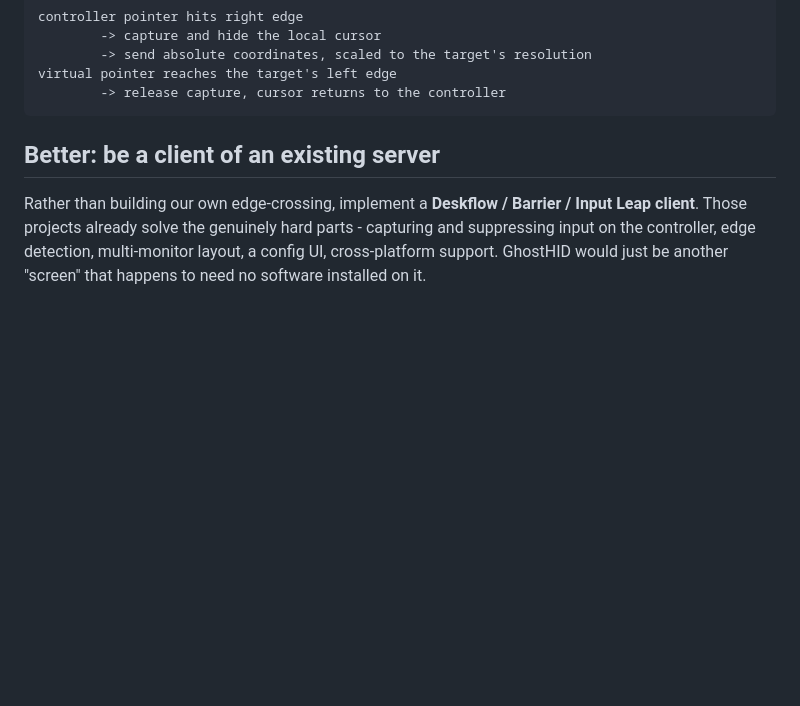
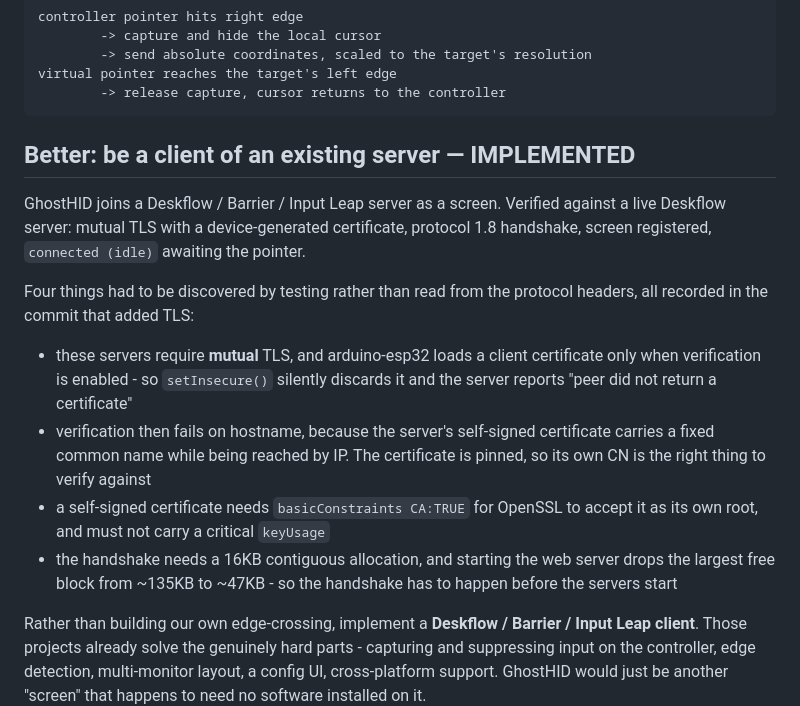
Before and after one commit to infamy/GhostHID, a Markdown page: PLAN.md, the part around the change. Drawn GitHub-style; blank space fills up the shorter version.

Commit message:
Record the screen client as verified against a live server
Connected as a screen to a real Deskflow server - mutual TLS with a
device-generated certificate, protocol 1.8 handshake, registered and idle
awaiting the pointer.

Co-Authored-By: Claude Opus 5 (1M context) <noreply@anthropic.com>
Claude-Session: https://claude.ai/code/session_01JaEJSygDJPC9TX6aNyyx4y

````diff
--- a/PLAN.md
+++ b/PLAN.md
@@ -972,7 +972,27 @@ virtual pointer reaches the target's left edge
         -> release capture, cursor returns to the controller
 ```
 
-## Better: be a client of an existing server
+## Better: be a client of an existing server — **IMPLEMENTED**
+
+GhostHID joins a Deskflow / Barrier / Input Leap server as a screen. Verified
+against a live Deskflow server: mutual TLS with a device-generated certificate,
+protocol 1.8 handshake, screen registered, `connected (idle)` awaiting the
+pointer.
+
+Four things had to be discovered by testing rather than read from the protocol
+headers, all recorded in the commit that added TLS:
+
+* these servers require **mutual** TLS, and arduino-esp32 loads a client
+  certificate only when verification is enabled - so `setInsecure()` silently
+  discards it and the server reports "peer did not return a certificate"
+* verification then fails on hostname, because the server's self-signed
+  certificate carries a fixed common name while being reached by IP. The
+  certificate is pinned, so its own CN is the right thing to verify against
+* a self-signed certificate needs `basicConstraints CA:TRUE` for OpenSSL to
+  accept it as its own root, and must not carry a critical `keyUsage`
+* the handshake needs a 16KB contiguous allocation, and starting the web server
+  drops the largest free block from ~135KB to ~47KB - so the handshake has to
+  happen before the servers start
 
 Rather than building our own edge-crossing, implement a **Deskflow / Barrier /
 Input Leap client**. Those projects already solve the genuinely hard parts -
````
